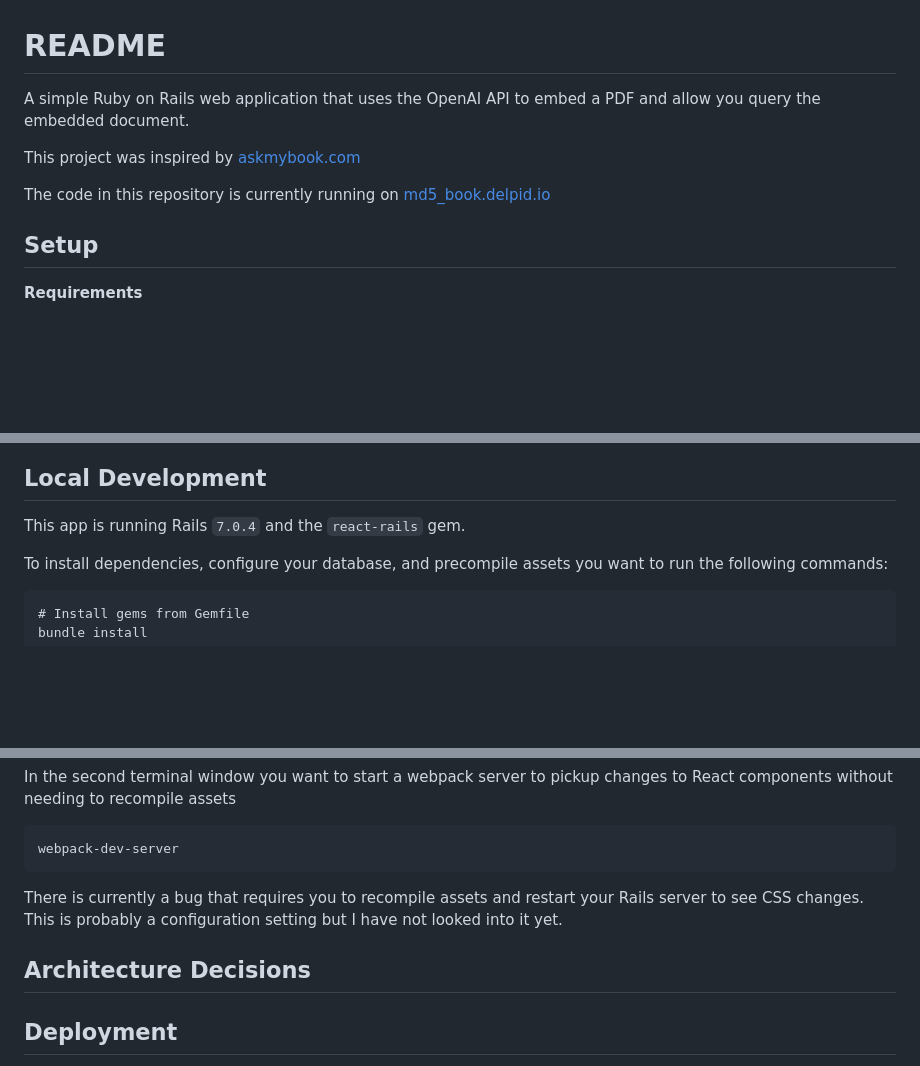
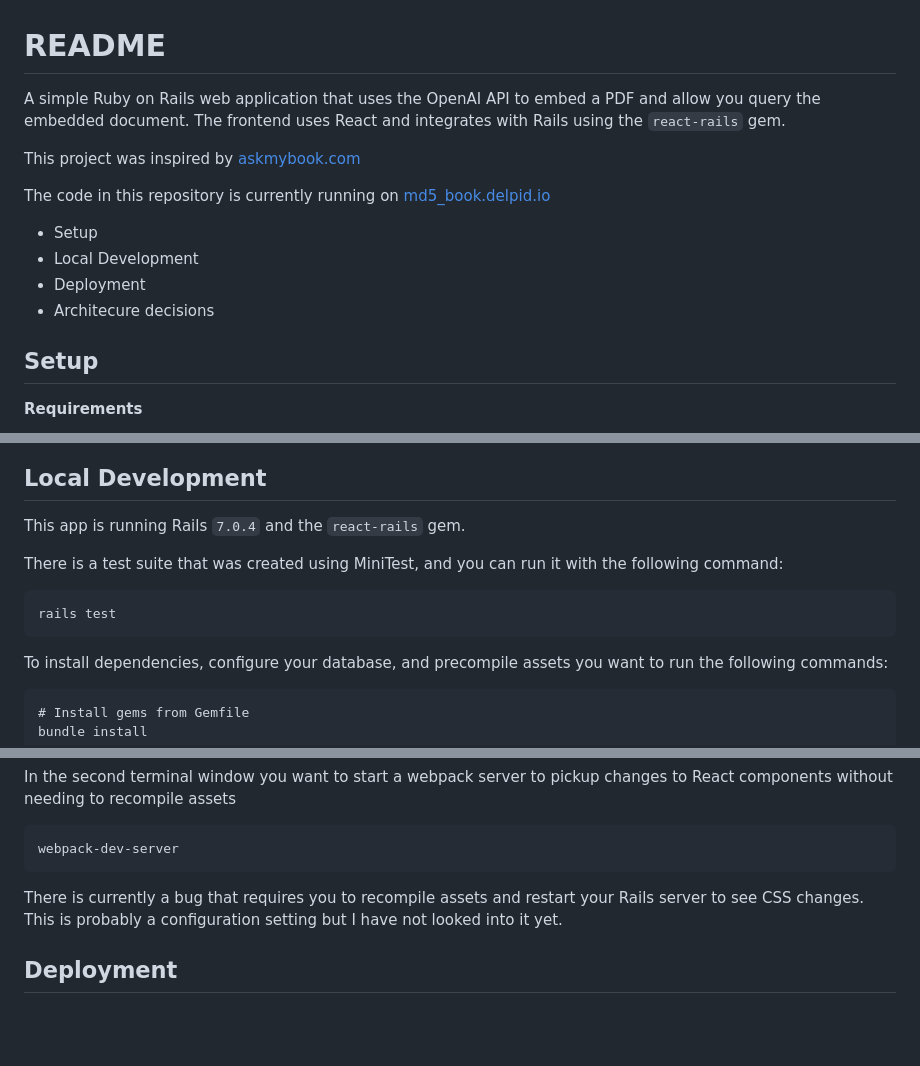
Before and after one commit to fdel15/md5_495cf3d15b6908f883e4993a14acb562, a Markdown page: README.md, 3 parts joined by grey strips. GitHub-like rendering; blank space fills up the shorter version.

````diff
--- a/README.md
+++ b/README.md
@@ -1,10 +1,15 @@
 # README
 
-A simple Ruby on Rails web application that uses the OpenAI API to embed a PDF and allow you query the embedded document.
+A simple Ruby on Rails web application that uses the OpenAI API to embed a PDF and allow you query the embedded document. The frontend uses React and integrates with Rails using the `react-rails` gem.
 
 This project was inspired by [askmybook.com](https://askmybook.com/)
 
 The code in this repository is currently running on [md5_book.delpid.io](https://md5_book.delpid.io/)
+
+- Setup
+- Local Development
+- Deployment
+- Architecure decisions
 
 ## Setup
 
@@ -58,6 +63,12 @@ And thats it. You can navigate to `localhost:3000` and start querying your docum
 
 This app is running Rails `7.0.4` and the `react-rails` gem.
 
+There is a test suite that was created using MiniTest, and you can run it with the following command:
+
+```
+rails test
+```
+
 To install dependencies, configure your database, and precompile assets you want to run the following commands:
 
 ```
@@ -90,8 +101,6 @@ webpack-dev-server
 
 There is currently a bug that requires you to recompile assets and restart your Rails server to see CSS changes. This is probably a configuration setting but I have not looked into it yet.
 
-## Architecture Decisions
-
 ## Deployment
 
 This app is intended to be used with local files on your local computer. If you decide you want to deploy it, you will probably want to change the DB from `sqlite` to `postgres`
````
Also changed, not shown: other parts of README.md (+46 -0 lines).
